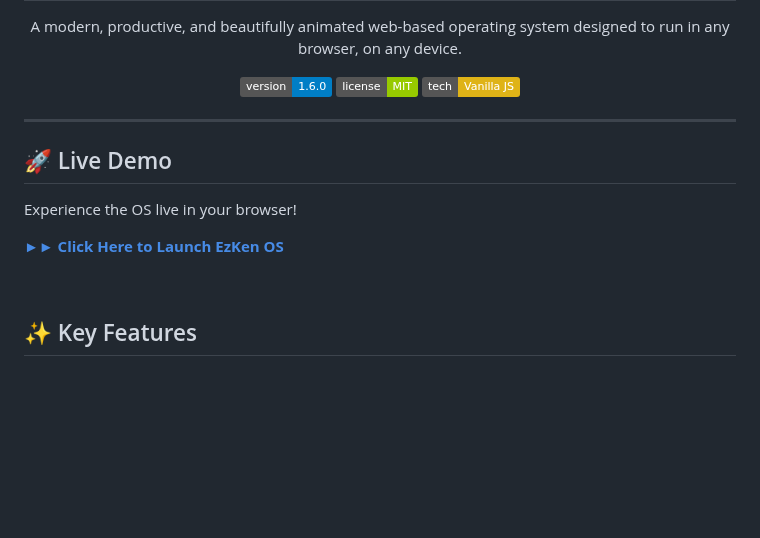
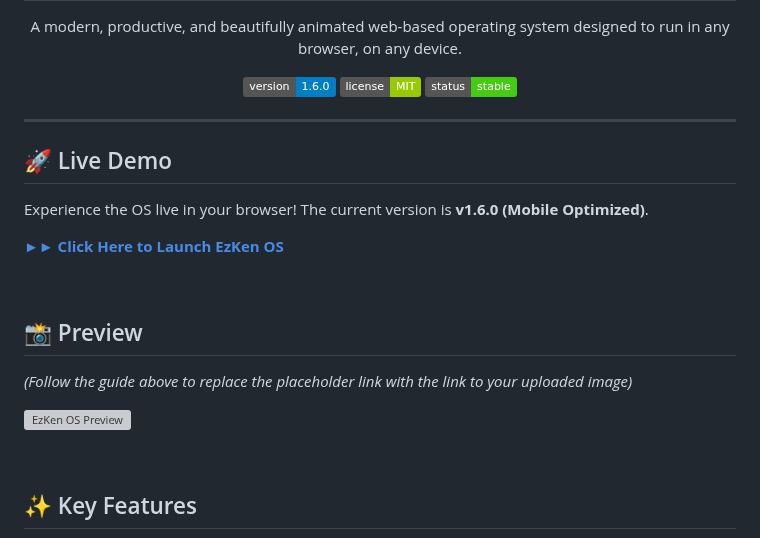
Before and after one commit to ezken-dev/ezken-dev.github.io, a Markdown page: README.md, the part around one of its changes. Rendered like a GitHub page; badges without logos; blank space fills up the shorter version; grey boxes are pictures that could not be loaded.

```diff
--- a/README.md
+++ b/README.md
@@ -5,7 +5,7 @@
   <p>
     <img src="https://img.shields.io/badge/version-1.6.0-blue.svg" alt="Version" />
     <img src="https://img.shields.io/badge/license-MIT-green.svg" alt="License" />
-    <img src="https://img.shields.io/badge/tech-Vanilla_JS-yellow.svg" alt="Tech" />
+    <img src="https://img.shields.io/badge/status-stable-brightgreen.svg" alt="Status" />
   </p>
 </div>
 
@@ -13,9 +13,17 @@
 
 ## 🚀 Live Demo
 
-Experience the OS live in your browser!
+Experience the OS live in your browser! The current version is **v1.6.0 (Mobile Optimized)**.
 
 **[►► Click Here to Launch EzKen OS](https://ezken-dev.github.io/)**
+
+<br>
+
+## 📸 Preview
+
+*(Follow the guide above to replace the placeholder link with the link to your uploaded image)*
+
+![EzKen OS Preview](YOUR_IMAGE_LINK_HERE)
 
 <br>
 
```
Also changed, not shown: other parts of README.md (+7 -15 lines).
